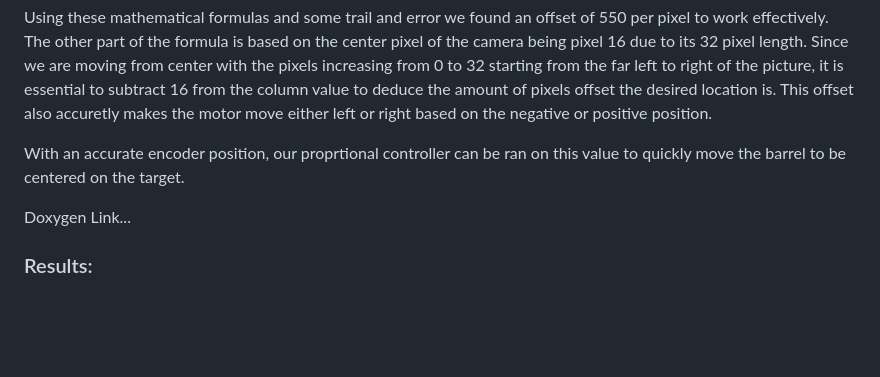
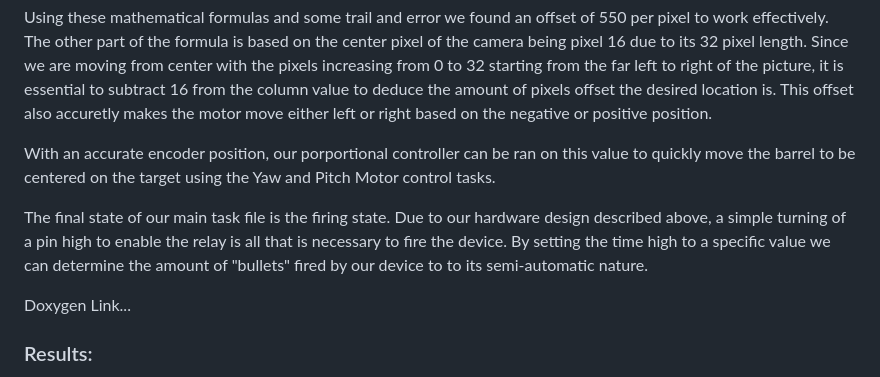
Before and after one commit to BennyFranCruz/TermProj, a Markdown page: README.md, the part around the change. Drawn GitHub-style; blank space fills up the shorter version.

```diff
--- a/README.md
+++ b/README.md
@@ -54,7 +54,9 @@ These values were found by taking the mutliplying an offset by the value subract
 
 Using these mathematical formulas and some trail and error we found an offset of 550 per pixel to work effectively. The other part of the formula is based on the center pixel of the camera being pixel 16 due to its 32 pixel length. Since we are moving from center with the pixels increasing from 0 to 32 starting from the far left to right of the picture, it is essential to subtract 16 from the column value to deduce the amount of pixels offset the desired location is. This offset also accuretly makes the motor move either left or right based on the negative or positive position.
 
-With an accurate encoder position, our proprtional controller can be ran on this value to quickly move the barrel to be centered on the target.
+With an accurate encoder position, our porportional controller can be ran on this value to quickly move the barrel to be centered on the target using the Yaw and Pitch Motor control tasks.
+
+The final state of our main task file is the firing state. Due to our hardware design described above, a simple turning of a pin high to enable the relay is all that is necessary to fire the device. By setting the time high to a specific value we can determine the amount of "bullets" fired by our device to to its semi-automatic nature.
 
 Doxygen Link...
 
```
